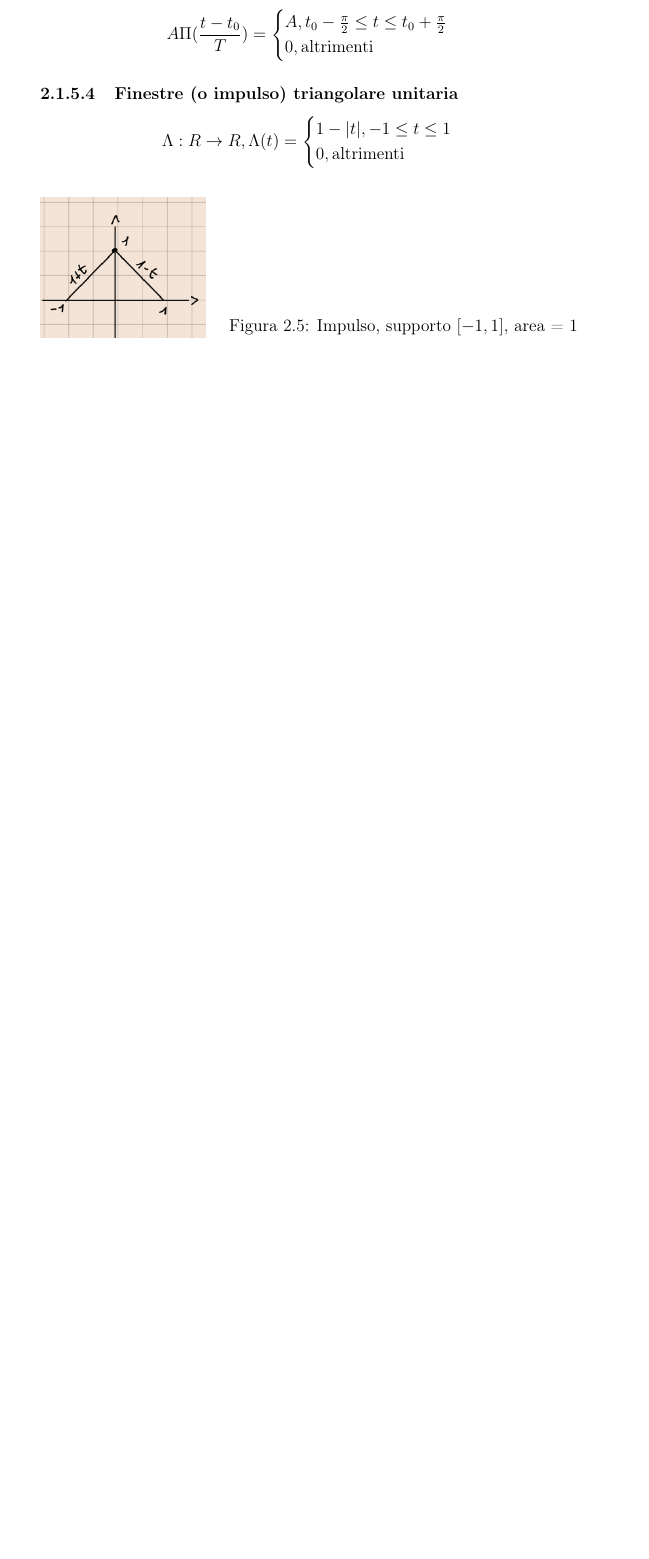
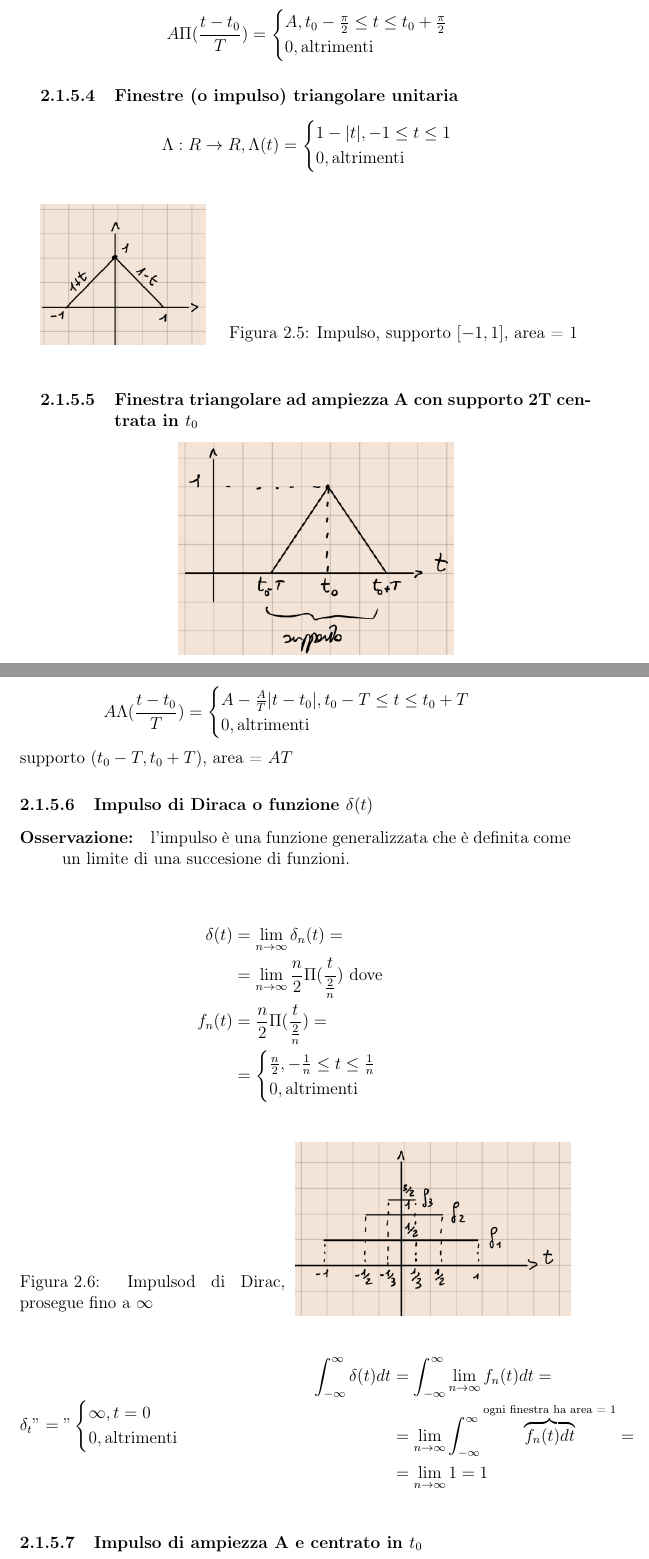
Before and after one commit to GiovanniTosini/appunti_uni, a LaTeX book (sistemi/Sistemi.tex): part of page 17 of 17 before the commit and two parts of pages 17 and 18 of 20 after it, the two joined at a grey line, cut so that both start at the same text, the shorter picture padded with empty space. Compiled offline with pdfLaTeX.

Commit message:
aggiornato sistemi al 16/3

```diff
--- a/sistemi/Sistemi.tex
+++ b/sistemi/Sistemi.tex
@@ -403,4 +403,49 @@ L'ampiezza A, centrata in $t_0$, con supporto $(t_0 - \frac{\pi}{2}, t_0 + \frac
     \caption{Impulso, supporto $[-1, 1]$, area = $1$}
 \end{SCfigure}
 
-%continua da finestra con ampiezza A
+\subsubsection{Finestra triangolare ad ampiezza A con supporto 2T centrata in $t_0$}
+
+\begin{center}
+    \includegraphics[width=0.5\textwidth]{triangolo2.png}
+\end{center}
+
+\[
+    A\Lambda(\frac{t - t_0}{T}) = \begin{cases}
+        A - \frac{A}{T} |t - t_0|, t_0 - T \le t \le t_0 + T\\
+        0, \textrm{altrimenti}
+    \end{cases}
+\]
+supporto $(t_0 - T, t_0 + T)$, area = $AT$
+
+\subsubsection{Impulso di Diraca o funzione $\delta (t)$}
+\begin{description}
+    \item[Osservazione: ] l'impulso è una funzione generalizzata che è definita come un limite di una succesione di funzioni.
+\end{description}
+
+\[
+    \begin{split}
+        \delta(t) &= \lim_{n \rightarrow \infty} \delta_n (t) =\\
+        &= \lim_{n \rightarrow \infty} \frac{n}{2}\Pi(\frac{t}{\frac{2}{n}}) \textrm{ dove}\\
+        f_n(t) &= \frac{n}{2}\Pi(\frac{t}{\frac{2}{n}}) = \\
+        &=\begin{cases}
+            \frac{n}{2}, -\frac{1}{n} \le t \le \frac{1}{n}\\
+            0, \textrm{altrimenti}
+        \end{cases}
+    \end{split}
+\]
+
+\begin{SCfigure}[50][h!]
+    \includegraphics[width=0.5\textwidth]{dirac.png}
+    \caption{Impulsod di Dirac, prosegue fino a $\infty$}
+\end{SCfigure}
+
+\[
+    \delta_t "=" \begin{cases}
+        \infty, t = 0\\
+        0, \textrm{altrimenti}
+    \end{cases}
+    \begin{split}
+        \int_{-\infty}^\infty \delta(t) dt &= \int_{-\infty}^\infty \lim_{n \rightarrow \infty} f_n(t) dt = \\
+        &= \lim_{n \rightarrow \infty} \int_{-\infty}^\infty \overbrace{f_n (t) dt}^{\textrm{ogni finestra ha area = 1}} = \\
+        &= \lim_{n \rightarrow \infty} 1 = 1
+    \end{split}
@@ -406,0 +459 @@ L'ampiezza A, centrata in $t_0$, con supporto $(t_0 - \frac{\pi}{2}, t_0 + \frac
+\subsubsection{Impulso di ampiezza A e centrato in $t_0$}
@@ -406,0 +466 @@ L'ampiezza A, centrata in $t_0$, con supporto $(t_0 - \frac{\pi}{2}, t_0 + \frac
+    \int_{-\infty}^{\infty0} A\delta(t - t_0) dt = A
```
Also changed, not shown: sistemi/Sistemi.pdf, sistemi/campionamento.png (added), sistemi/dirac.png (added), sistemi/frecciasu.png (added), sistemi/triangolo2.png (added), sistemi/Sistemi.tex (52 more changed lines), 6 other files.
